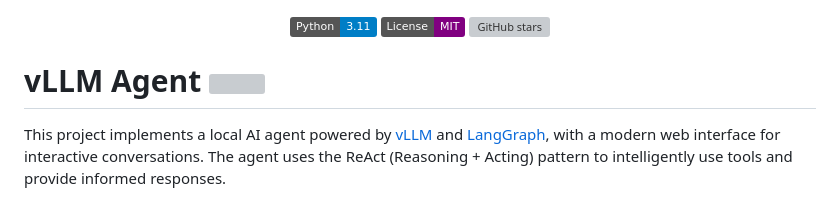
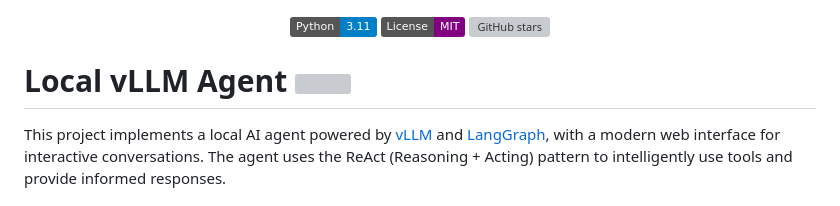
Before and after one commit to Dalageo/local-vllm-agent, a Markdown page: README.md, the part around the change. Rendered like a GitHub page; badges without logos; grey boxes are pictures that could not be loaded.

Commit message:
Update project title in README.md

```diff
--- a/README.md
+++ b/README.md
@@ -6,7 +6,7 @@
   <img src="https://img.shields.io/github/stars/Dalageo/local-vllm-agent?style=social" alt="GitHub stars">
 </div>
 
-# vLLM Agent <img src="https://github.com/user-attachments/assets/e051e21a-ae95-4f2b-8be1-d3edc059949d" width="28">
+# Local vLLM Agent <img src="https://github.com/user-attachments/assets/e051e21a-ae95-4f2b-8be1-d3edc059949d" width="28">
 
 This project implements a local AI agent powered by [vLLM](https://github.com/vllm-project/vllm) and [LangGraph](https://github.com/langchain-ai/langgraph), with a modern web interface for interactive conversations. The agent uses the ReAct (Reasoning + Acting) pattern to intelligently use tools and provide informed responses.
 
```
